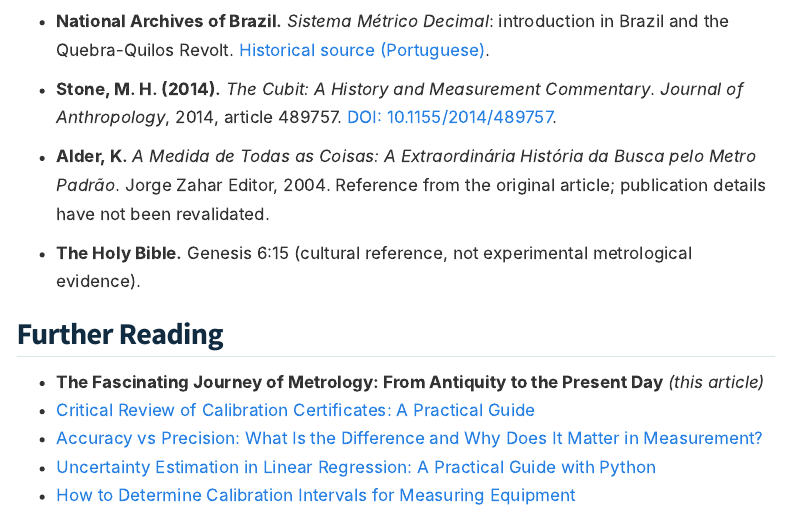
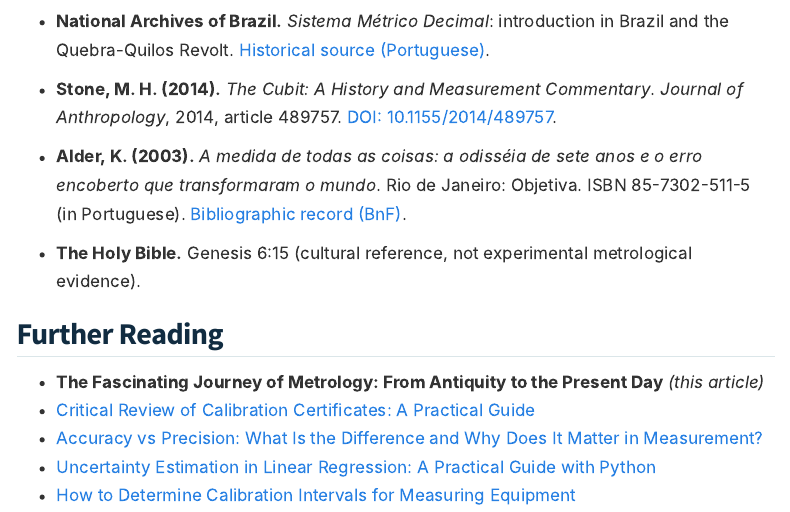
Before and after one commit to rcmayworm/rcmayworm.github.io, a Quarto document (en/blog/posts/a-fascinante-jornada-da-metrologia/index.qmd): the page in a window 1100 px wide, from 4830 px down. Rendered offline with R 4.5, knitr and Pandoc in place of Quarto, with nearby package versions; menus at the side of the page are left out.

Commit message:
docs(blog): corrigir fontes bibliográficas de en/blog/posts/a-fascinante-jornada-da-metrologia/index.qmd

```diff
--- a/en/blog/posts/a-fascinante-jornada-da-metrologia/index.qmd
+++ b/en/blog/posts/a-fascinante-jornada-da-metrologia/index.qmd
@@ -90,7 +90,7 @@
 
 - **Stone, M. H. (2014).** *The Cubit: A History and Measurement Commentary*. *Journal of Anthropology*, 2014, article 489757. [DOI: 10.1155/2014/489757](https://doi.org/10.1155/2014/489757).
 
-- **Alder, K.** *A Medida de Todas as Coisas: A Extraordinária História da Busca pelo Metro Padrão*. Jorge Zahar Editor, 2004. Reference from the original article; publication details have not been revalidated.
+- **Alder, K. (2003).** *A medida de todas as coisas: a odisséia de sete anos e o erro encoberto que transformaram o mundo*. Rio de Janeiro: Objetiva. ISBN 85-7302-511-5 (in Portuguese). [Bibliographic record (BnF)](https://catalogue.bnf.fr/ark:/12148/cb39973400f).
 
 - **The Holy Bible.** Genesis 6:15 (cultural reference, not experimental metrological evidence).
 
```
